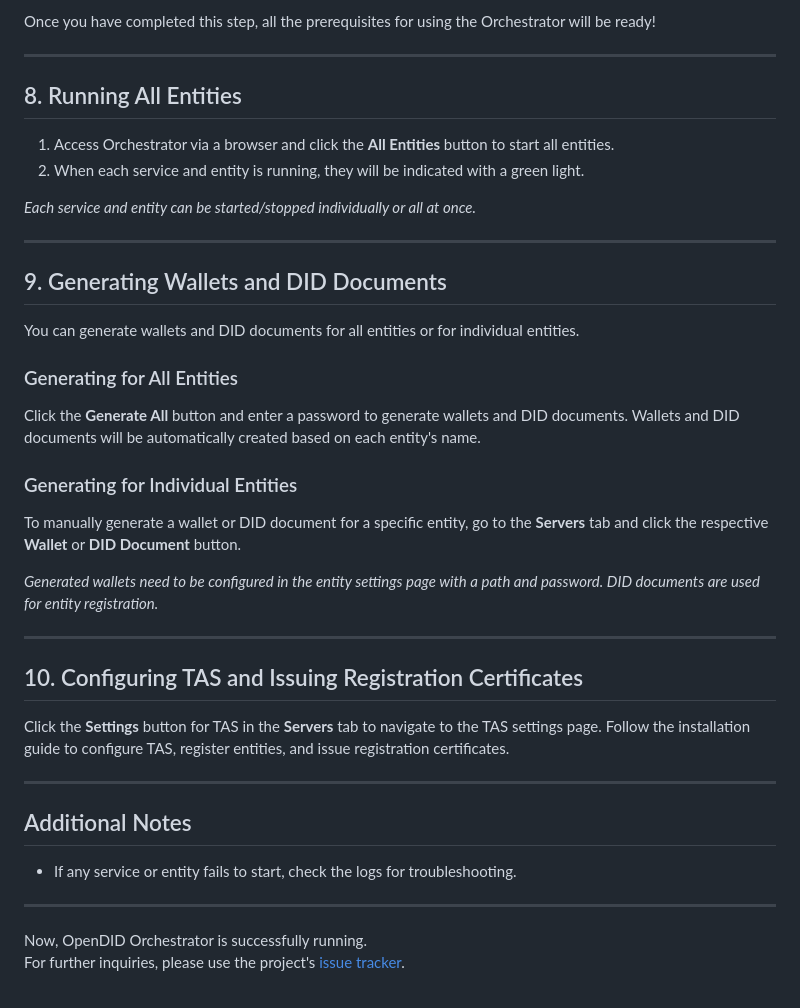
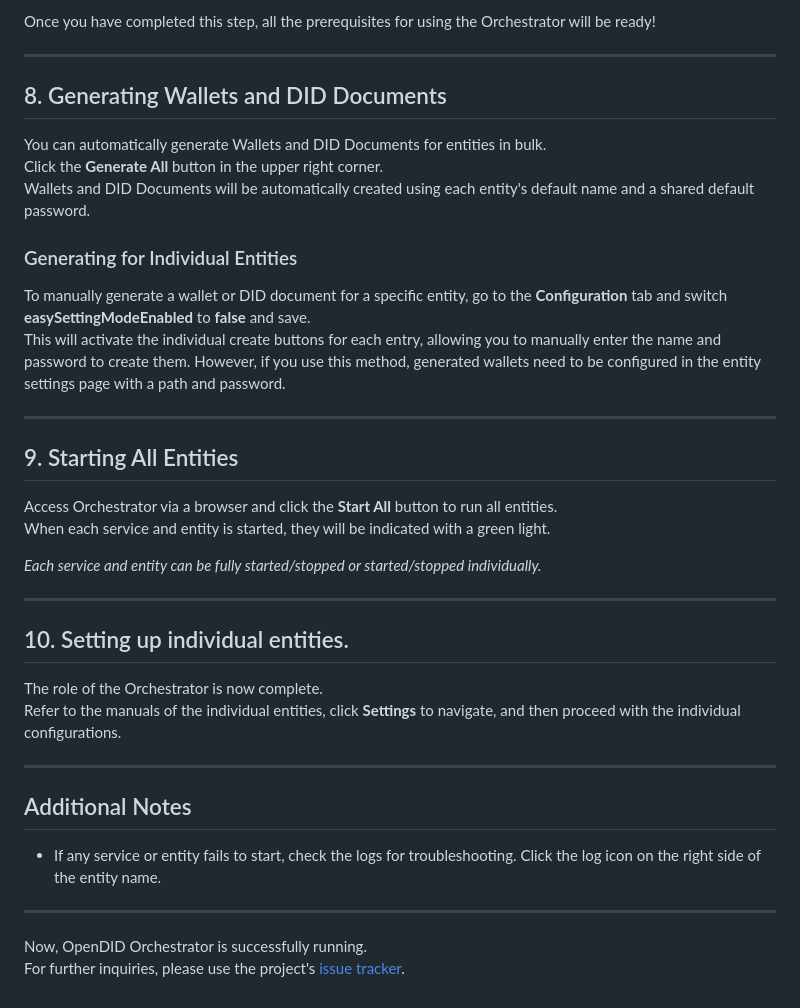
Before and after one commit to OmniOneID/did-orchestrator-server, a Markdown page: docs/installation/OpenDID_orchestrator_InstallationAndOperation_Guide.md, the part around the change printed below. Rendered like a GitHub page.

Commit message:
docs: fix install guide

```diff
--- a/docs/installation/OpenDID_orchestrator_InstallationAndOperation_Guide.md
+++ b/docs/installation/OpenDID_orchestrator_InstallationAndOperation_Guide.md
@@ -154,38 +154,37 @@ Once you have completed this step, all the prerequisites for using the Orchestra
 
 ---
 
-## 8. Running All Entities
+## 8. Generating Wallets and DID Documents
+You can automatically generate Wallets and DID Documents for entities in bulk.<br>
+Click the **Generate All** button in the upper right corner.<br>
+Wallets and DID Documents will be automatically created using each entity's default name and a shared default password.<br>
 
-1. Access Orchestrator via a browser and click the **All Entities** button to start all entities.
-2. When each service and entity is running, they will be indicated with a green light.
-
-*Each service and entity can be started/stopped individually or all at once.*
+### Generating for Individual Entities
+To manually generate a wallet or DID document for a specific entity, go to the **Configuration** tab and switch **easySettingModeEnabled** to **false** and save.<br>
+This will activate the individual create buttons for each entry, allowing you to manually enter the name and password to create them.
+However, if you use this method, generated wallets need to be configured in the entity settings page with a path and password.
 
 ---
 
-## 9. Generating Wallets and DID Documents
-You can generate wallets and DID documents for all entities or for individual entities.
+## 9. Starting All Entities
 
-### Generating for All Entities
-Click the **Generate All** button and enter a password to generate wallets and DID documents.
-Wallets and DID documents will be automatically created based on each entity's name.
+Access Orchestrator via a browser and click the **Start All** button to run all entities.<br>
+When each service and entity is started, they will be indicated with a green light.<br>
 
-### Generating for Individual Entities
-To manually generate a wallet or DID document for a specific entity, go to the **Servers** tab and click the respective **Wallet** or **DID Document** button.
-
-*Generated wallets need to be configured in the entity settings page with a path and password. DID documents are used for entity registration.*
+*Each service and entity can be fully started/stopped or started/stopped individually.*
 
 ---
 
-## 10. Configuring TAS and Issuing Registration Certificates
-Click the **Settings** button for TAS in the **Servers** tab to navigate to the TAS settings page.
-Follow the installation guide to configure TAS, register entities, and issue registration certificates.
+## 10. Setting up individual entities.
+
+The role of the Orchestrator is now complete.<br>
+Refer to the manuals of the individual entities, click **Settings** to navigate, and then proceed with the individual configurations.
 
 ---
 
 ## Additional Notes
 
-- If any service or entity fails to start, check the logs for troubleshooting.
+- If any service or entity fails to start, check the logs for troubleshooting. Click the log icon on the right side of the entity name.<br>
 
 ---
 
```
Also changed, not shown: other parts of docs/installation/OpenDID_orchestrator_InstallationAndOperation_Guide.md (+4 -4 lines), docs/installation/OpenDID_orchestrator_InstallationAndOperation_Guide_ko.md (+28 -36 lines).
